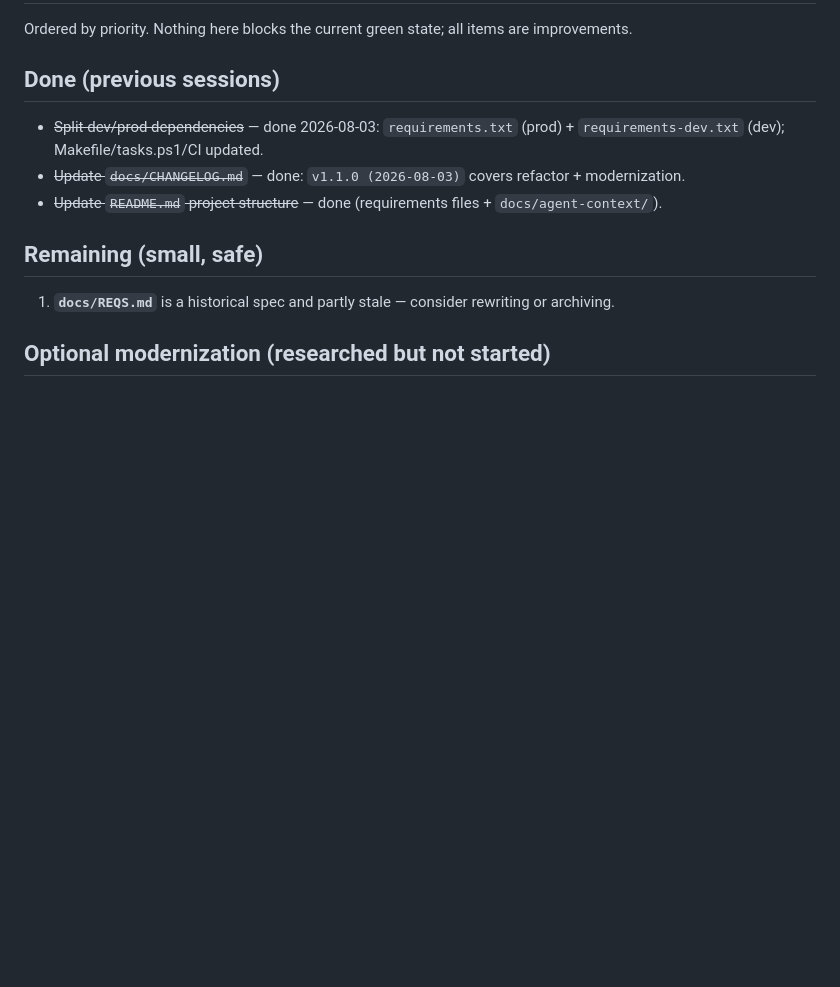
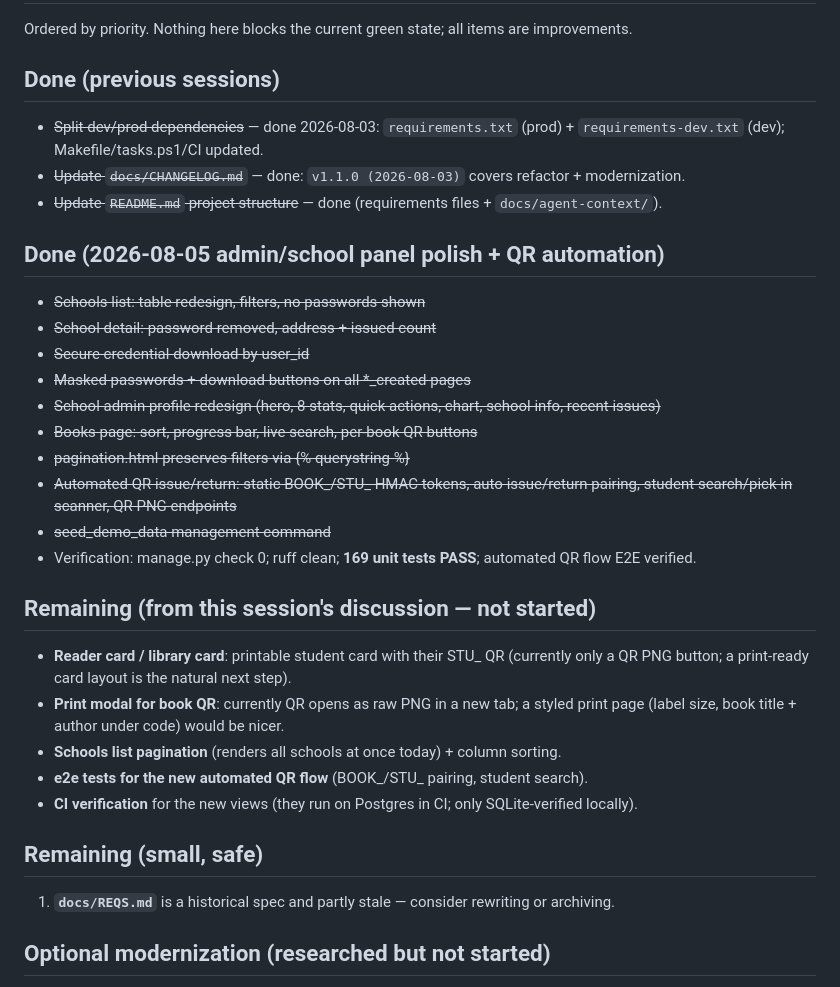
Before and after one commit to madsaomi/library, a Markdown page: docs/agent-context/03-ROADMAP.md, the part around the change. Drawn GitHub-style; blank space fills up the shorter version.

Commit message:
docs: update roadmap with QR automation done + remaining items

```diff
--- a/docs/agent-context/03-ROADMAP.md
+++ b/docs/agent-context/03-ROADMAP.md
@@ -6,6 +6,27 @@ Ordered by priority. Nothing here blocks the current green state; all items are
 - ~~Split dev/prod dependencies~~ — done 2026-08-03: `requirements.txt` (prod) + `requirements-dev.txt` (dev); Makefile/tasks.ps1/CI updated.
 - ~~Update `docs/CHANGELOG.md`~~ — done: `v1.1.0 (2026-08-03)` covers refactor + modernization.
 - ~~Update `README.md` project structure~~ — done (requirements files + `docs/agent-context/`).
+
+## Done (2026-08-05 admin/school panel polish + QR automation)
+- ~~Schools list: table redesign, filters, no passwords shown~~
+- ~~School detail: password removed, address + issued count~~
+- ~~Secure credential download by user_id~~
+- ~~Masked passwords + download buttons on all *_created pages~~
+- ~~School admin profile redesign (hero, 8 stats, quick actions, chart, school info, recent issues)~~
+- ~~Books page: sort, progress bar, live search, per-book QR buttons~~
+- ~~pagination.html preserves filters via {% querystring %}~~
+- ~~Automated QR issue/return: static BOOK_/STU_ HMAC tokens, auto issue/return pairing, student search/pick in scanner, QR PNG endpoints~~
+- ~~seed_demo_data management command~~
+- Verification: manage.py check 0; ruff clean; **169 unit tests PASS**; automated QR flow E2E verified.
+
+## Remaining (from this session's discussion — not started)
+- **Reader card / library card**: printable student card with their STU_ QR (currently only a QR
+  PNG button; a print-ready card layout is the natural next step).
+- **Print modal for book QR**: currently QR opens as raw PNG in a new tab; a styled print page
+  (label size, book title + author under code) would be nicer.
+- **Schools list pagination** (renders all schools at once today) + column sorting.
+- **e2e tests for the new automated QR flow** (BOOK_/STU_ pairing, student search).
+- **CI verification** for the new views (they run on Postgres in CI; only SQLite-verified locally).
 
 ## Remaining (small, safe)
 1. **`docs/REQS.md`** is a historical spec and partly stale — consider rewriting or archiving.
```
